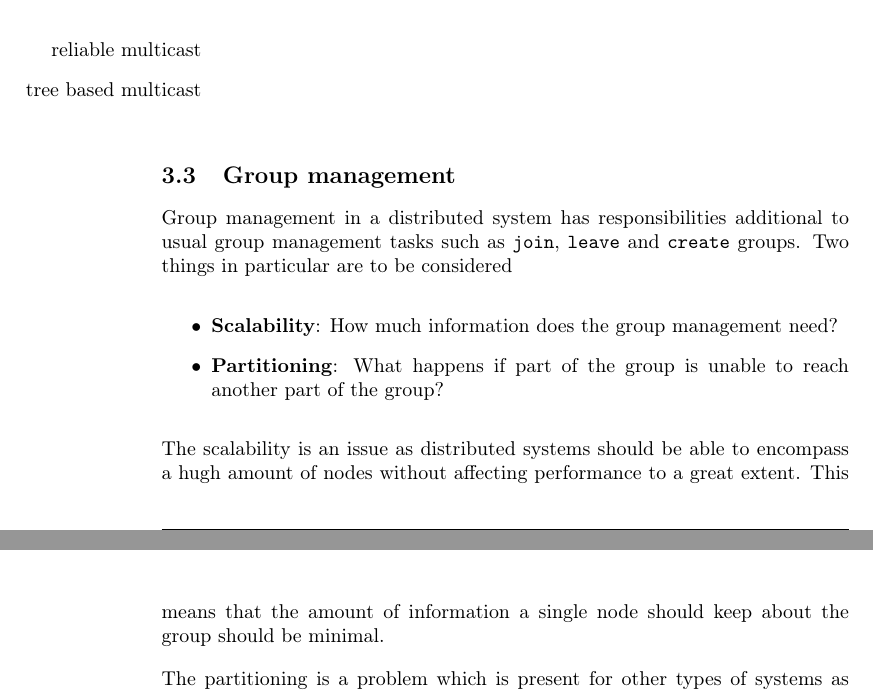
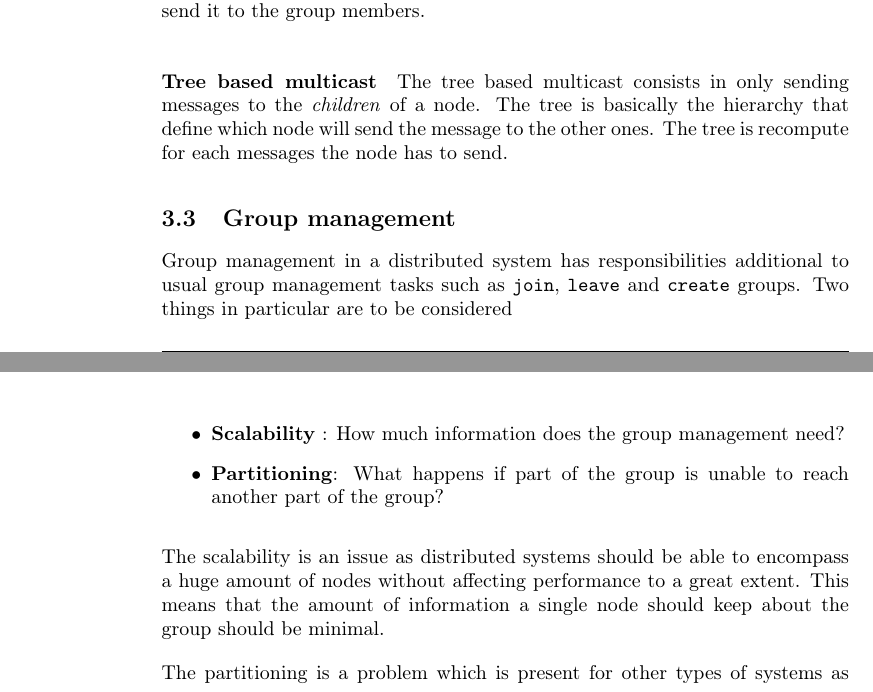
Before and after one commit to blasterbug/GMC, a LaTeX document (report/report.tex, which reads report/theory.tex): two parts of pages 7 and 8 of 10, joined at a grey line, cut at the place of the change. Compiled offline with pdfLaTeX.

Commit message:
stuff about multicast strategies

```diff
--- a/report/theory.tex
+++ b/report/theory.tex
@@ -27,3 +24,0 @@
-        to the member of the view...
-    \item[reliable multicast]
-    \item[tree based multicast]
@@ -31,15 +34,25 @@
+ it to the local member. with such strategy, when we receive a
+ message, we deliver it to the local member and send it to the
+ group members.
+}
 
-\end{itemize}
+\paragraph{Tree based multicast}{
+    The tree based multicast consists in only sending
+ messages to the \textit{children} of a node. The
+ tree is basically the hierarchy that define which node
+ will send the message to the other ones. The tree is
+ recompute for each messages the node has to send.
+}
 
 \Subsection{Group management}
 	Group management in a distributed system has responsibilities additional to usual group management tasks such as \texttt{join}, \texttt{leave} and \texttt{create} groups.
 	Two things in particular are to be considered
 	\begin{itemize}
-		\item \textbf{Scalability}: How much information does the group management need?
+		\item \textbf{Scalability} : How much information does the group management need?
 		\item \textbf{Partitioning}: What happens if part of the group is unable to reach another part of the group?
 	\end{itemize}
 
-	The scalability is an issue as distributed systems should be able to encompass a hugh amount of nodes without affecting performance to a great extent.
+	The scalability is an issue as distributed systems should be able to encompass a huge amount of nodes without affecting performance to a great extent.
 	This means that the amount of information a single node should keep about the group should be minimal.
 
 	The partitioning is a problem which is present for other types of systems as well, but in the case of distributed systems it is necessary to handle this as a system distributed over a network should still function and be perceived as a single unit.
```
Also changed, not shown: report/theory.tex (18 more changed lines).
